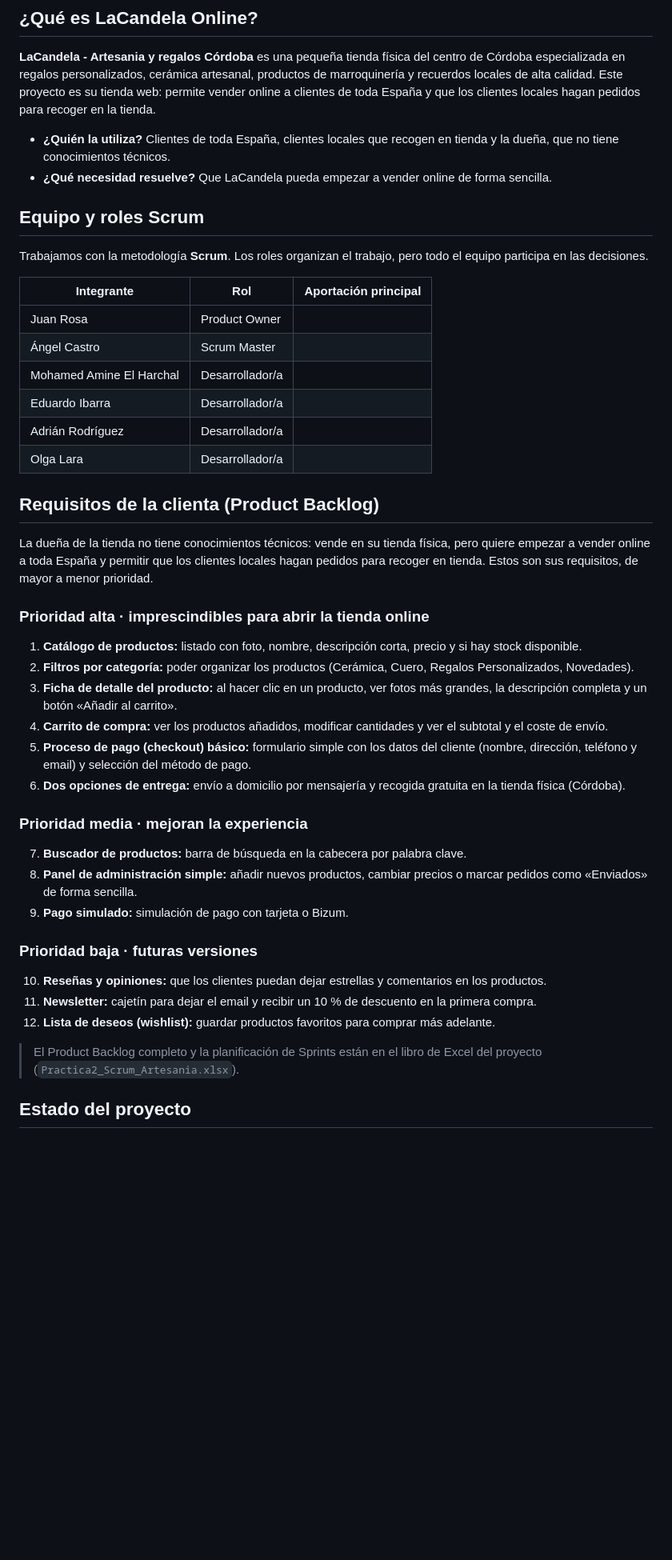
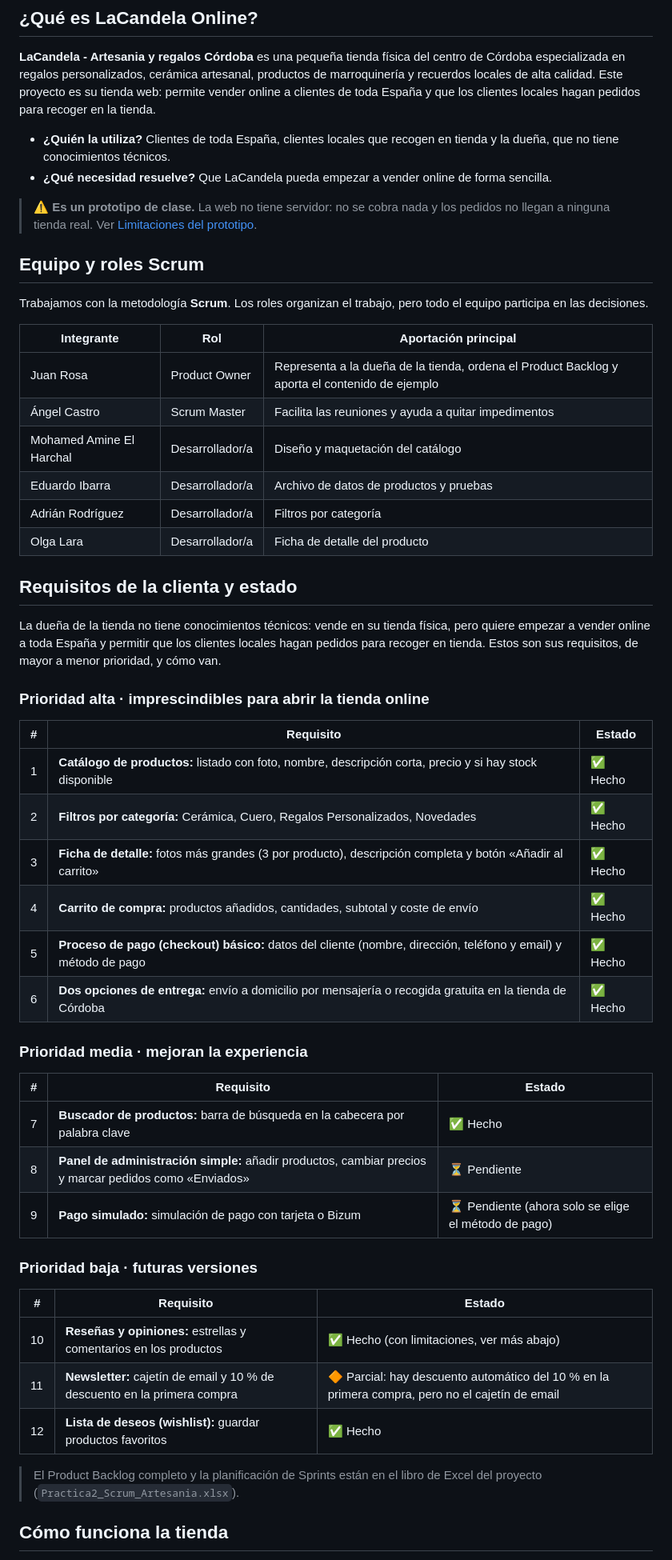
Before and after one commit to MohamedAmine-23/La-Candela-Artesania-y-Regalos-Cordoba, a Markdown page: README.md, the part around one of its changes. Shown at 80% size. Drawn GitHub-style; blank space fills up the shorter version.

```diff
--- a/README.md
+++ b/README.md
@@ -13,45 +13,53 @@ Proyecto del módulo **Entornos de Desarrollo** · 1.º CFGS Desarrollo de Aplic
 - **¿Quién la utiliza?** Clientes de toda España, clientes locales que recogen en tienda y la dueña, que no tiene conocimientos técnicos.
 - **¿Qué necesidad resuelve?** Que LaCandela pueda empezar a vender online de forma sencilla.
 
+> ⚠️ **Es un prototipo de clase.** La web no tiene servidor: no se cobra nada y los pedidos no llegan a ninguna tienda real. Ver [Limitaciones del prototipo](#limitaciones-del-prototipo).
+
 ## Equipo y roles Scrum
 
 Trabajamos con la metodología **Scrum**. Los roles organizan el trabajo, pero todo el equipo participa en las decisiones.
 
 | Integrante | Rol | Aportación principal |
 |---|---|---|
-| Juan Rosa | Product Owner | |
-| Ángel Castro | Scrum Master | |
-| Mohamed Amine El Harchal | Desarrollador/a | |
-| Eduardo Ibarra | Desarrollador/a | |
-| Adrián Rodríguez | Desarrollador/a | |
-| Olga Lara | Desarrollador/a | |
+| Juan Rosa | Product Owner | Representa a la dueña de la tienda, ordena el Product Backlog y aporta el contenido de ejemplo |
+| Ángel Castro | Scrum Master | Facilita las reuniones y ayuda a quitar impedimentos |
+| Mohamed Amine El Harchal | Desarrollador/a | Diseño y maquetación del catálogo |
+| Eduardo Ibarra | Desarrollador/a | Archivo de datos de productos y pruebas |
+| Adrián Rodríguez | Desarrollador/a | Filtros por categoría |
+| Olga Lara | Desarrollador/a | Ficha de detalle del producto |
 
-## Requisitos de la clienta (Product Backlog)
+## Requisitos de la clienta y estado
 
-La dueña de la tienda no tiene conocimientos técnicos: vende en su tienda física, pero quiere empezar a vender online a toda España y permitir que los clientes locales hagan pedidos para recoger en tienda. Estos son sus requisitos, de mayor a menor prioridad.
+La dueña de la tienda no tiene conocimientos técnicos: vende en su tienda física, pero quiere empezar a vender online a toda España y permitir que los clientes locales hagan pedidos para recoger en tienda. Estos son sus requisitos, de mayor a menor prioridad, y cómo van.
 
 ### Prioridad alta · imprescindibles para abrir la tienda online
 
-1. **Catálogo de productos:** listado con foto, nombre, descripción corta, precio y si hay stock disponible.
-2. **Filtros por categoría:** poder organizar los productos (Cerámica, Cuero, Regalos Personalizados, Novedades).
-3. **Ficha de detalle del producto:** al hacer clic en un producto, ver fotos más grandes, la descripción completa y un botón «Añadir al carrito».
-4. **Carrito de compra:** ver los productos añadidos, modificar cantidades y ver el subtotal y el coste de envío.
-5. **Proceso de pago (checkout) básico:** formulario simple con los datos del cliente (nombre, dirección, teléfono y email) y selección del método de pago.
-6. **Dos opciones de entrega:** envío a domicilio por mensajería y recogida gratuita en la tienda física (Córdoba).
+| # | Requisito | Estado |
+|---|---|---|
+| 1 | **Catálogo de productos:** listado con foto, nombre, descripción corta, precio y si hay stock disponible | ✅ Hecho |
+| 2 | **Filtros por categoría:** Cerámica, Cuero, Regalos Personalizados, Novedades | ✅ Hecho |
+| 3 | **Ficha de detalle:** fotos más grandes (3 por producto), descripción completa y botón «Añadir al carrito» | ✅ Hecho |
+| 4 | **Carrito de compra:** productos añadidos, cantidades, subtotal y coste de envío | ✅ Hecho |
+| 5 | **Proceso de pago (checkout) básico:** datos del cliente (nombre, dirección, teléfono y email) y método de pago | ✅ Hecho |
+| 6 | **Dos opciones de entrega:** envío a domicilio por mensajería o recogida gratuita en la tienda de Córdoba | ✅ Hecho |
 
 ### Prioridad media · mejoran la experiencia
 
-7. **Buscador de productos:** barra de búsqueda en la cabecera por palabra clave.
-8. **Panel de administración simple:** añadir nuevos productos, cambiar precios o marcar pedidos como «Enviados» de forma sencilla.
-9. **Pago simulado:** simulación de pago con tarjeta o Bizum.
+| # | Requisito | Estado |
+|---|---|---|
+| 7 | **Buscador de productos:** barra de búsqueda en la cabecera por palabra clave | ✅ Hecho |
+| 8 | **Panel de administración simple:** añadir productos, cambiar precios y marcar pedidos como «Enviados» | ⏳ Pendiente |
+| 9 | **Pago simulado:** simulación de pago con tarjeta o Bizum | ⏳ Pendiente (ahora solo se elige el método de pago) |
 
 ### Prioridad baja · futuras versiones
 
-10. **Reseñas y opiniones:** que los clientes puedan dejar estrellas y comentarios en los productos.
-11. **Newsletter:** cajetín para dejar el email y recibir un 10 % de descuento en la primera compra.
-12. **Lista de deseos (wishlist):** guardar productos favoritos para comprar más adelante.
+| # | Requisito | Estado |
+|---|---|---|
+| 10 | **Reseñas y opiniones:** estrellas y comentarios en los productos | ✅ Hecho (con limitaciones, ver más abajo) |
+| 11 | **Newsletter:** cajetín de email y 10 % de descuento en la primera compra | 🔶 Parcial: hay descuento automático del 10 % en la primera compra, pero no el cajetín de email |
+| 12 | **Lista de deseos (wishlist):** guardar productos favoritos | ✅ Hecho |
 
 > El Product Backlog completo y la planificación de Sprints están en el libro de Excel del proyecto (`Practica2_Scrum_Artesania.xlsx`).
 
-## Estado del proyecto
+## Cómo funciona la tienda
 
```
Also changed, not shown: other parts of README.md (+61 -17 lines).
